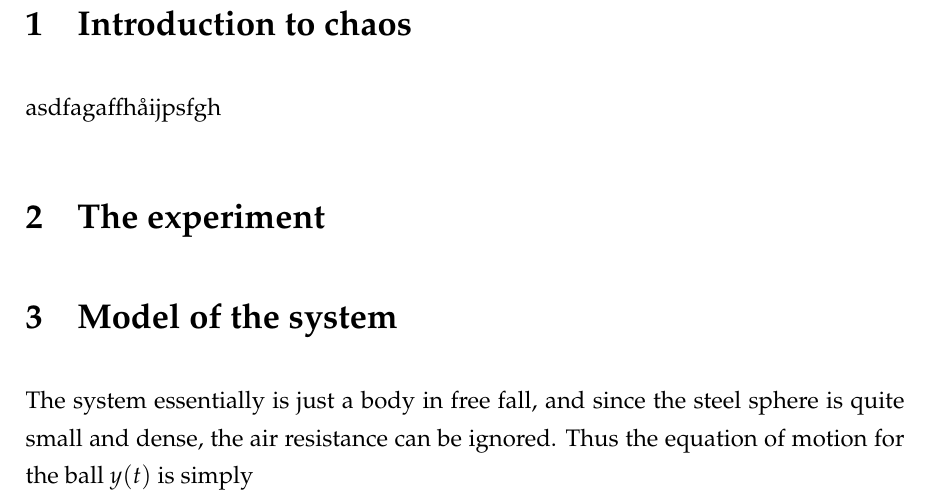
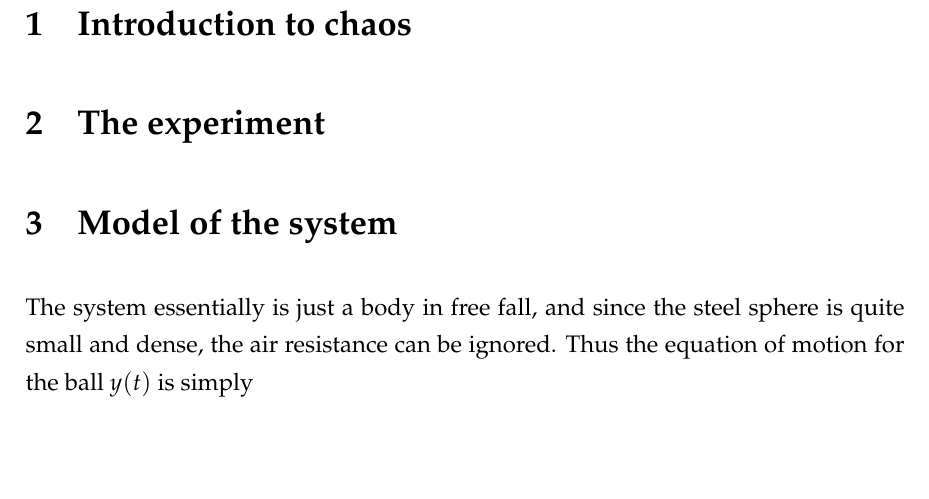
Before and after one commit to bts30/FirstYearProject, a LaTeX paper (main.tex): part of page 4 of 5, cut so that both start at the same text, the shorter picture padded with empty space. Compiled offline with pdfLaTeX.

Commit message:
Revert "PH"
This reverts commit 96e3bbdadf4649fe5c5180547c694ec872caba81.

```diff
--- a/main.tex
+++ b/main.tex
@@ -91,7 +91,6 @@ Kort resumé, gerne på både dansk og engelsk.
 \pagenumbering{arabic}
 \section{Introduction to chaos}
 
-asdfagaffhåijpsfgh
 
 \section{The experiment}
 
```
